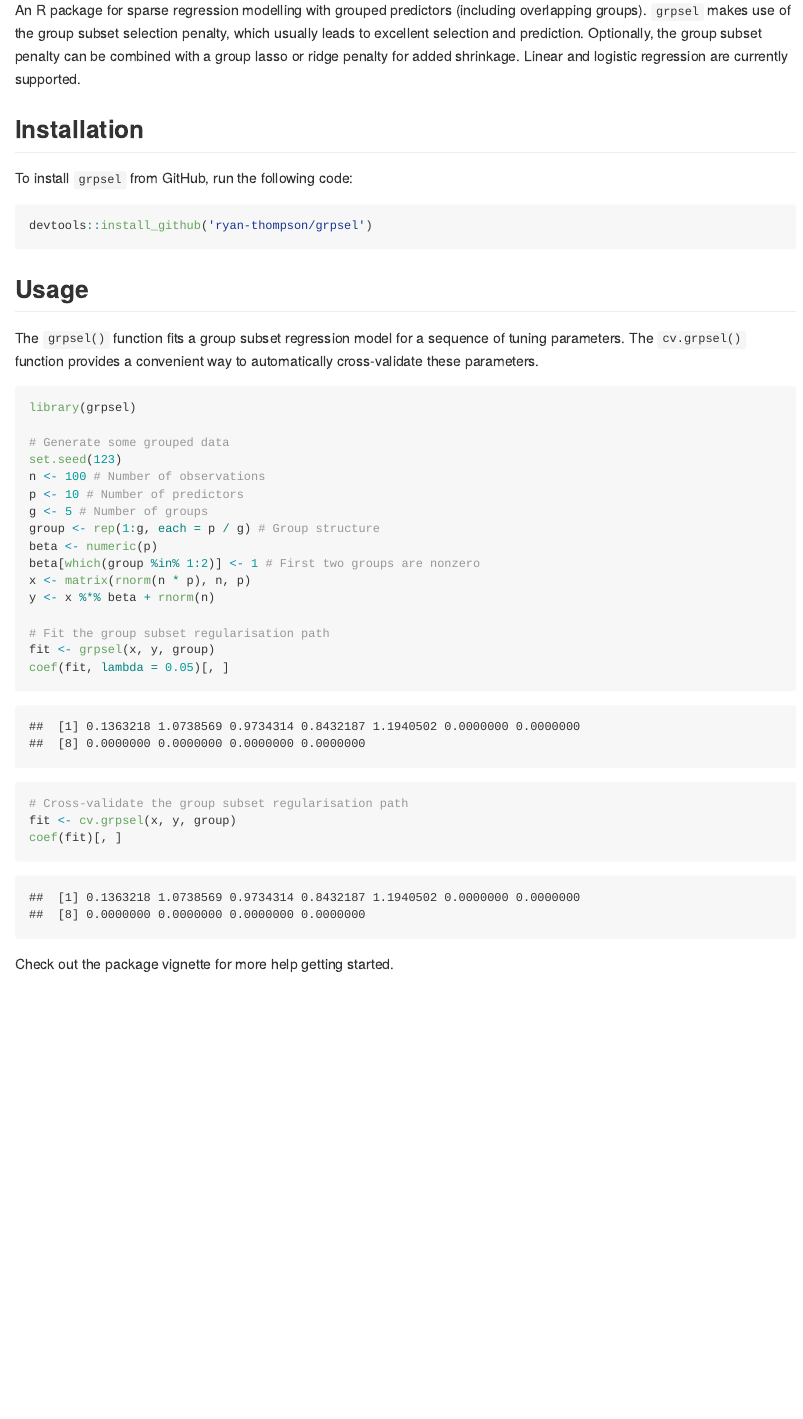
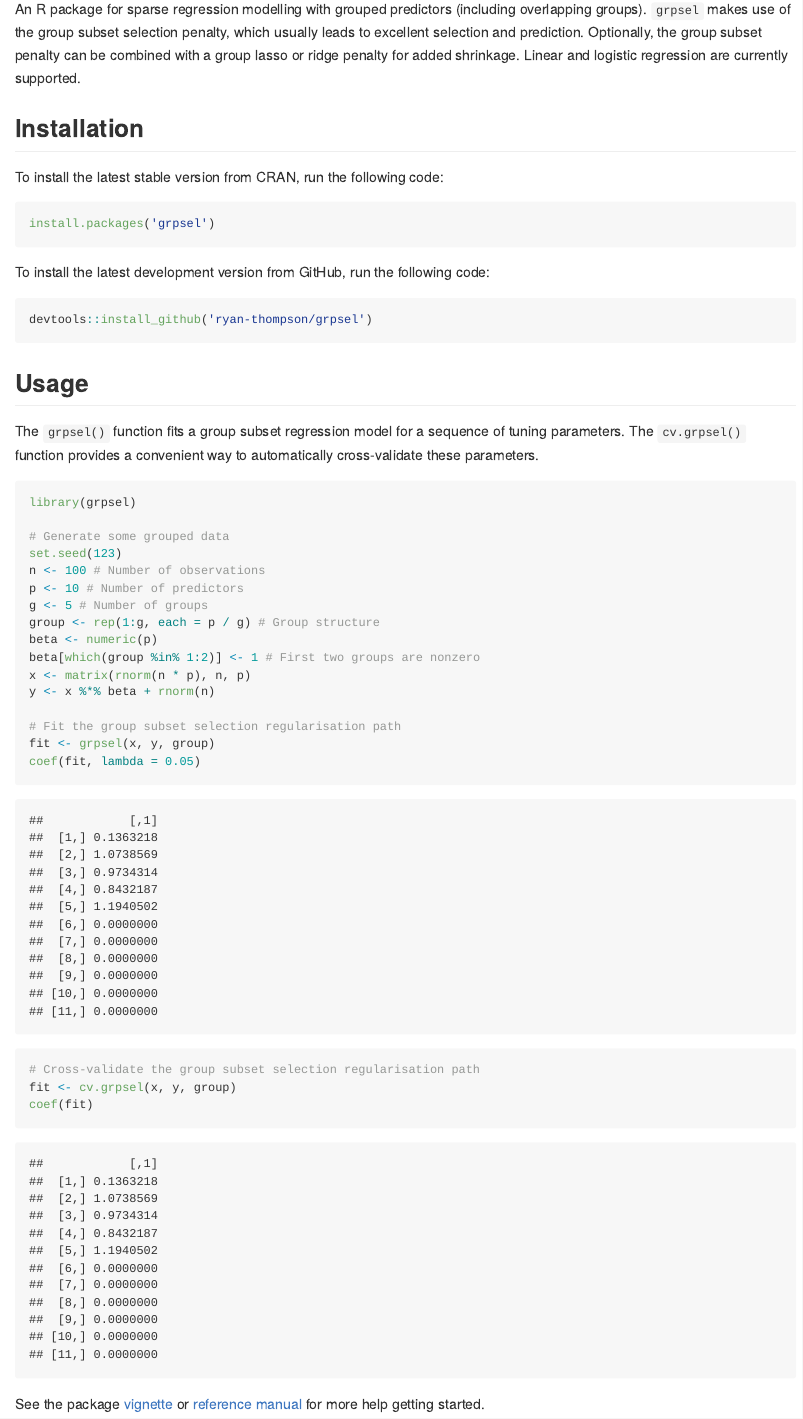
Before and after one commit to ryan-thompson/grpsel, an R Markdown document (README.Rmd): the page in a window 1100 px wide, from 180 px down. The pictures show the output file README.md that the author committed with the source, drawn offline in the style of GitHub.

Commit message:
Update README with CRAN links

````diff
--- a/README.Rmd
+++ b/README.Rmd
@@ -14,8 +14,12 @@ An R package for sparse regression modelling with grouped predictors (including
 
 ## Installation
 
-To install `grpsel` from GitHub, run the following code:
+To install the latest stable version from CRAN, run the following code:
+``` {r, eval = F}
+install.packages('grpsel')
+```
 
+To install the latest development version from GitHub, run the following code:
 ``` {r, eval = F}
 devtools::install_github('ryan-thompson/grpsel')
 ```
@@ -38,13 +41,13 @@ beta[which(group %in% 1:2)] <- 1 # First two groups are nonzero
 x <- matrix(rnorm(n * p), n, p)
 y <- x %*% beta + rnorm(n)
 
-# Fit the group subset regularisation path
+# Fit the group subset selection regularisation path
 fit <- grpsel(x, y, group)
-coef(fit, lambda = 0.05)[, ]
+coef(fit, lambda = 0.05)
 
-# Cross-validate the group subset regularisation path
+# Cross-validate the group subset selection regularisation path
 fit <- cv.grpsel(x, y, group)
-coef(fit)[, ]
+coef(fit)
 ```
 
-Check out the package vignette for more help getting started.
+See the package [vignette](https://cran.r-project.org/web/packages/grpsel/vignettes/vignette.html) or [reference manual](https://cran.r-project.org/web/packages/grpsel/grpsel.pdf) for more help getting started.
````
Also changed, not shown: R/standardise.R (+4 -10 lines), README.md, README.Rmd (1 more changed lines), 11 other files.
